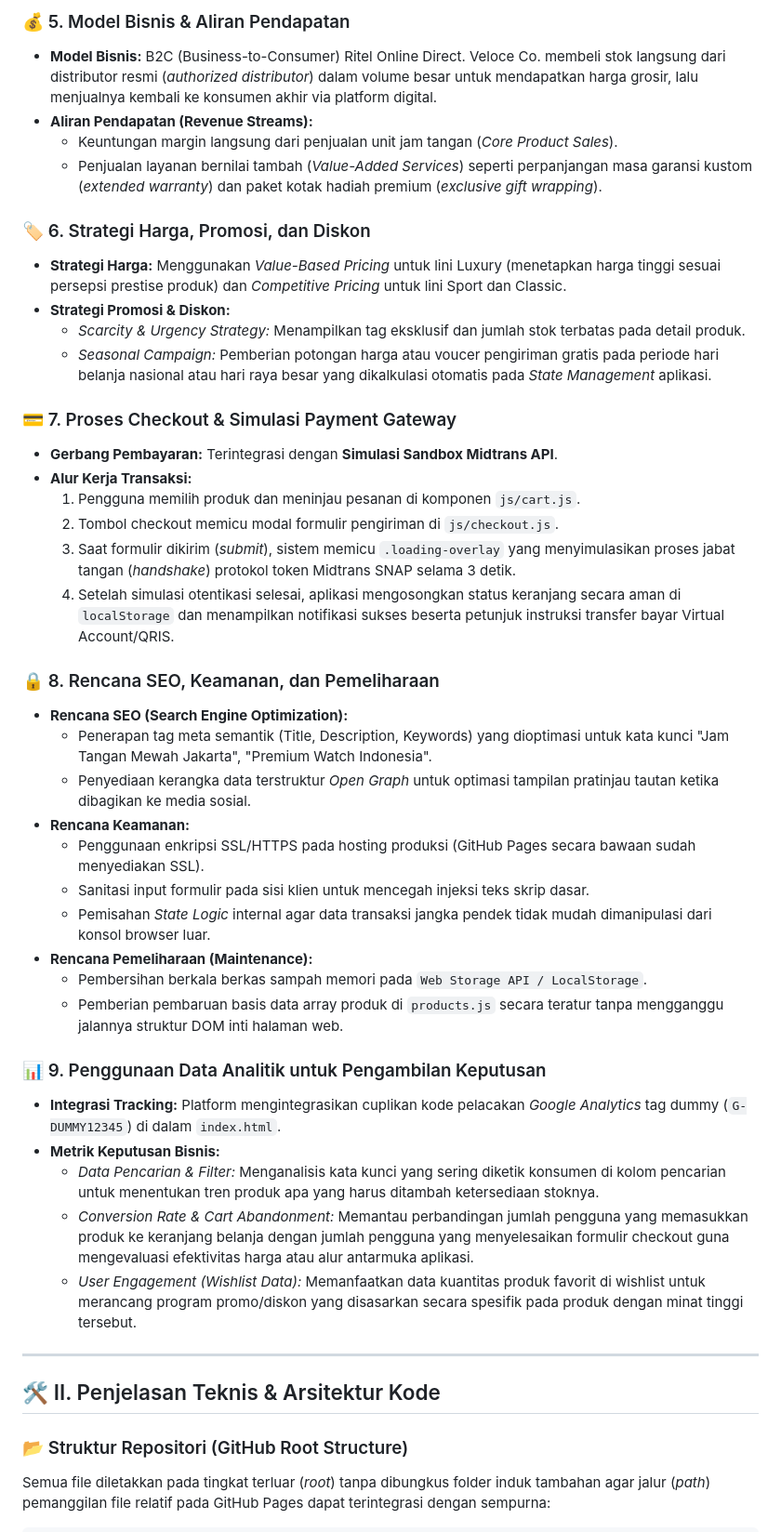
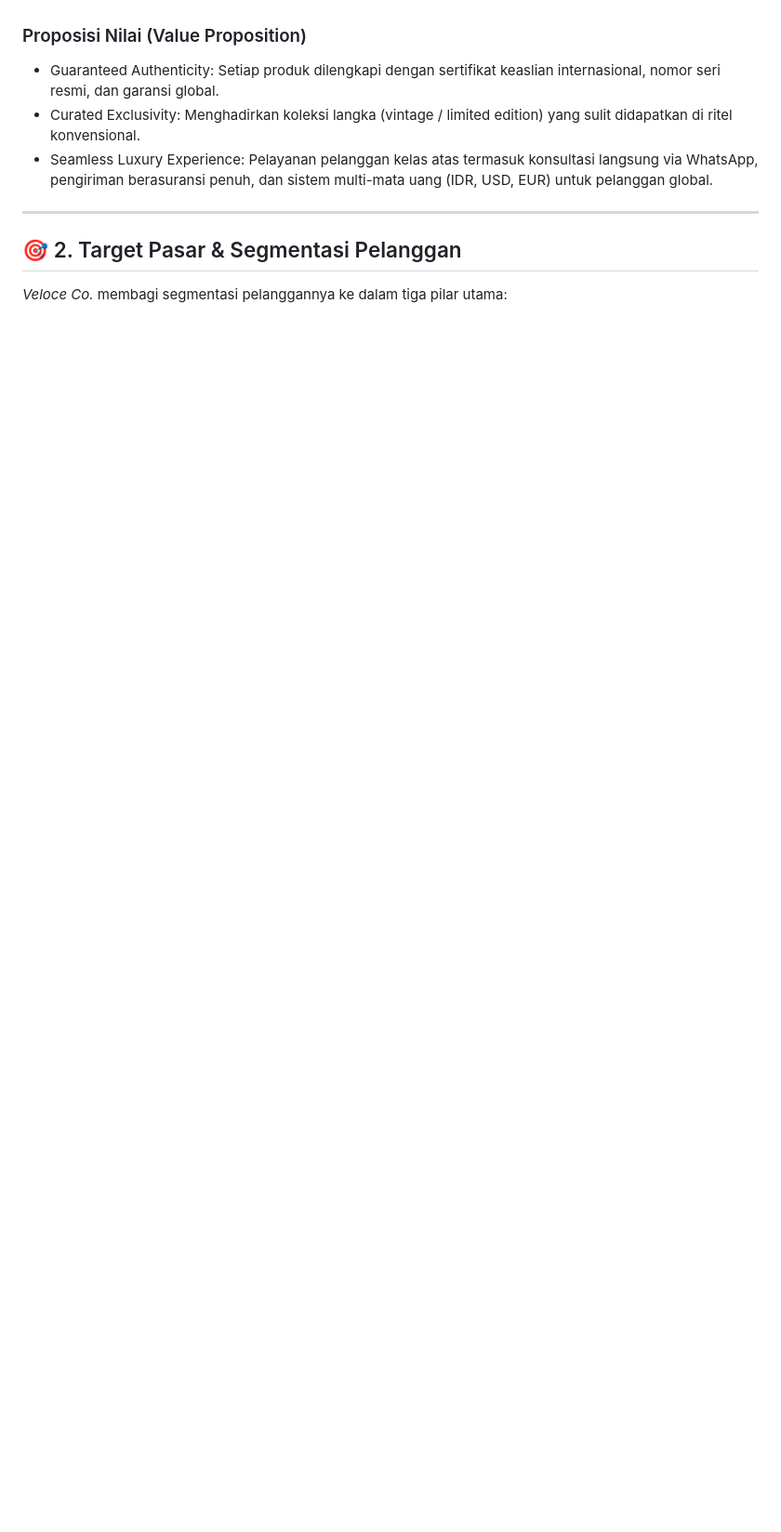
Before and after one commit to nuraisyawafika-bot/Ecommerse-Veloce-Co, a Markdown page: README.md, the part around one of its changes. Shown at 93% size. Rendered like a GitHub page; blank space fills up the shorter version.

```diff
--- a/README.md
+++ b/README.md
@@ -37,46 +15,11 @@ Katalog dikelola secara modular pada file data terpisah (`js/products.js`), terb
-### 💰 5. Model Bisnis & Aliran Pendapatan
-* **Model Bisnis:** B2C (Business-to-Consumer) Ritel Online Direct. Veloce Co. membeli stok langsung dari distributor resmi (*authorized distributor*) dalam volume besar untuk mendapatkan harga grosir, lalu menjualnya kembali ke konsumen akhir via platform digital.
-* **Aliran Pendapatan (Revenue Streams):**
-    * Keuntungan margin langsung dari penjualan unit jam tangan (*Core Product Sales*).
-    * Penjualan layanan bernilai tambah (*Value-Added Services*) seperti perpanjangan masa garansi kustom (*extended warranty*) dan paket kotak hadiah premium (*exclusive gift wrapping*).
-
-### 🏷️ 6. Strategi Harga, Promosi, dan Diskon
-* **Strategi Harga:** Menggunakan *Value-Based Pricing* untuk lini Luxury (menetapkan harga tinggi sesuai persepsi prestise produk) dan *Competitive Pricing* untuk lini Sport dan Classic.
-* **Strategi Promosi & Diskon:**
-    * *Scarcity & Urgency Strategy:* Menampilkan tag eksklusif dan jumlah stok terbatas pada detail produk.
-    * *Seasonal Campaign:* Pemberian potongan harga atau voucer pengiriman gratis pada periode hari belanja nasional atau hari raya besar yang dikalkulasi otomatis pada *State Management* aplikasi.
-
-### 💳 7. Proses Checkout & Simulasi Payment Gateway
-* **Gerbang Pembayaran:** Terintegrasi dengan **Simulasi Sandbox Midtrans API**.
-* **Alur Kerja Transaksi:**
-    1. Pengguna memilih produk dan meninjau pesanan di komponen `js/cart.js`.
-    2. Tombol checkout memicu modal formulir pengiriman di `js/checkout.js`.
-    3. Saat formulir dikirim (*submit*), sistem memicu `.loading-overlay` yang menyimulasikan proses jabat tangan (*handshake*) protokol token Midtrans SNAP selama 3 detik.
-    4. Setelah simulasi otentikasi selesai, aplikasi mengosongkan status keranjang secara aman di `localStorage` dan menampilkan notifikasi sukses beserta petunjuk instruksi transfer bayar Virtual Account/QRIS.
-
-### 🔒 8. Rencana SEO, Keamanan, dan Pemeliharaan
-* **Rencana SEO (Search Engine Optimization):**
-    * Penerapan tag meta semantik (Title, Description, Keywords) yang dioptimasi untuk kata kunci "Jam Tangan Mewah Jakarta", "Premium Watch Indonesia".
-    * Penyediaan kerangka data terstruktur *Open Graph* untuk optimasi tampilan pratinjau tautan ketika dibagikan ke media sosial.
-* **Rencana Keamanan:**
-    * Penggunaan enkripsi SSL/HTTPS pada hosting produksi (GitHub Pages secara bawaan sudah menyediakan SSL).
-    * Sanitasi input formulir pada sisi klien untuk mencegah injeksi teks skrip dasar.
-    * Pemisahan *State Logic* internal agar data transaksi jangka pendek tidak mudah dimanipulasi dari konsol browser luar.
-* **Rencana Pemeliharaan (Maintenance):**
-    * Pembersihan berkala berkas sampah memori pada `Web Storage API / LocalStorage`.
-    * Pemberian pembaruan basis data array produk di `products.js` secara teratur tanpa mengganggu jalannya struktur DOM inti halaman web.
-
-### 📊 9. Penggunaan Data Analitik untuk Pengambilan Keputusan
-* **Integrasi Tracking:** Platform mengintegrasikan cuplikan kode pelacakan *Google Analytics* tag dummy (`G-DUMMY12345`) di dalam `index.html`.
-* **Metrik Keputusan Bisnis:**
-    * *Data Pencarian & Filter:* Menganalisis kata kunci yang sering diketik konsumen di kolom pencarian untuk menentukan tren produk apa yang harus ditambah ketersediaan stoknya.
-    * *Conversion Rate & Cart Abandonment:* Memantau perbandingan jumlah pengguna yang memasukkan produk ke keranjang belanja dengan jumlah pengguna yang menyelesaikan formulir checkout guna mengevaluasi efektivitas harga atau alur antarmuka aplikasi.
-    * *User Engagement (Wishlist Data):* Memanfaatkan data kuantitas produk favorit di wishlist untuk merancang program promo/diskon yang disasarkan secara spesifik pada produk dengan minat tinggi tersebut.
+### Proposisi Nilai (Value Proposition)
+* Guaranteed Authenticity: Setiap produk dilengkapi dengan sertifikat keaslian internasional, nomor seri resmi, dan garansi global.
+* Curated Exclusivity: Menghadirkan koleksi langka (vintage / limited edition) yang sulit didapatkan di ritel konvensional.
+* Seamless Luxury Experience: Pelayanan pelanggan kelas atas termasuk konsultasi langsung via WhatsApp, pengiriman berasuransi penuh, dan sistem multi-mata uang (IDR, USD, EUR) untuk pelanggan global.
 
 ---
 
-## 🛠️ II. Penjelasan Teknis & Arsitektur Kode
+## 🎯 2. Target Pasar & Segmentasi Pelanggan
 
-### 📂 Struktur Repositori (GitHub Root Structure)
-Semua file diletakkan pada tingkat terluar (*root*) tanpa dibungkus folder induk tambahan agar jalur (*path*) pemanggilan file relatif pada GitHub Pages dapat terintegrasi dengan sempurna:
+*Veloce Co.* membagi segmentasi pelanggannya ke dalam tiga pilar utama:
 
```
Also changed, not shown: other parts of README.md (+102 -54 lines).
